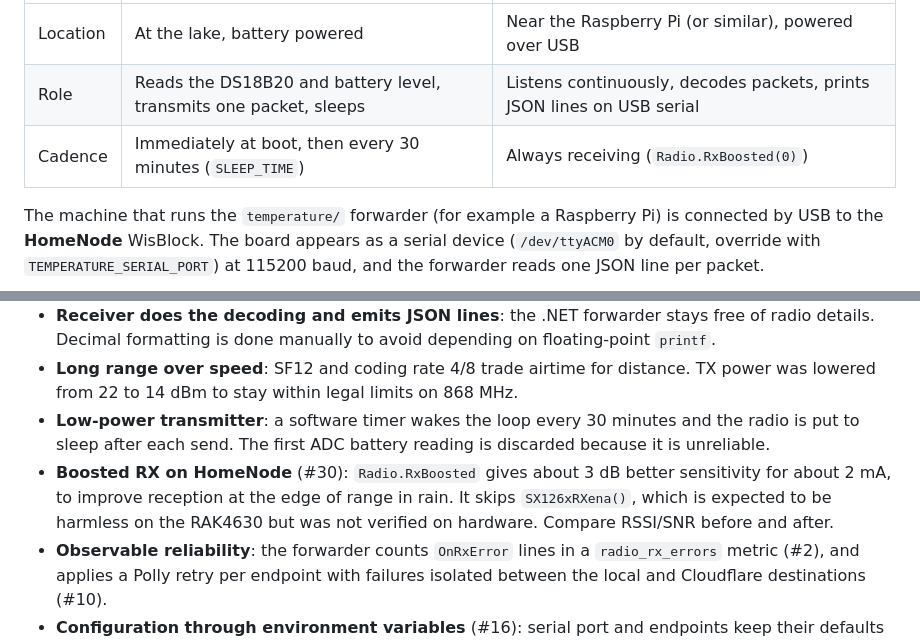
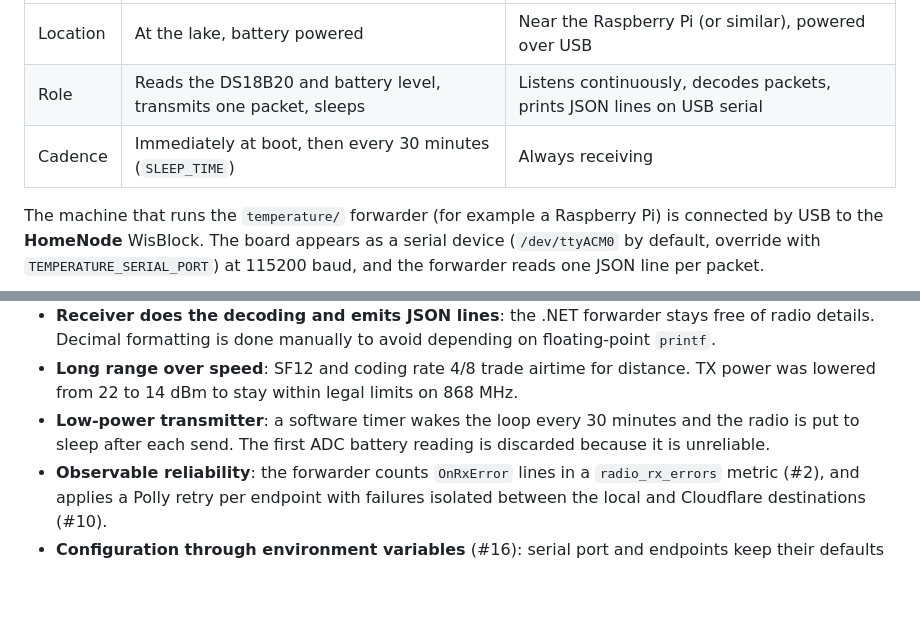
Before and after one commit to DavidMartynWood/Temperature, a Markdown page: README.md, 2 parts joined by grey strips. Rendered like a GitHub page; blank space fills up the shorter version.

Commit message:
Remove unmerged RX boost from README
Co-authored-by: DavidMartynWood <9726004+DavidMartynWood@users.noreply.github.com>

```diff
--- a/README.md
+++ b/README.md
@@ -15,7 +15,7 @@ The two firmware projects are a matched pair of RAK4631 WisBlock Core modules (n
 | --- | --- | --- |
 | Location | At the lake, battery powered | Near the Raspberry Pi (or similar), powered over USB |
 | Role | Reads the DS18B20 and battery level, transmits one packet, sleeps | Listens continuously, decodes packets, prints JSON lines on USB serial |
-| Cadence | Immediately at boot, then every 30 minutes (`SLEEP_TIME`) | Always receiving (`Radio.RxBoosted(0)`) |
+| Cadence | Immediately at boot, then every 30 minutes (`SLEEP_TIME`) | Always receiving |
 
 The machine that runs the `temperature/` forwarder (for example a Raspberry Pi) is connected by USB to the **HomeNode** WisBlock. The board appears as a serial device (`/dev/ttyACM0` by default, override with `TEMPERATURE_SERIAL_PORT`) at 115200 baud, and the forwarder reads one JSON line per packet.
 
@@ -76,7 +76,6 @@ These come from the project's pull requests:
 - **Receiver does the decoding and emits JSON lines**: the .NET forwarder stays free of radio details. Decimal formatting is done manually to avoid depending on floating-point `printf`.
 - **Long range over speed**: SF12 and coding rate 4/8 trade airtime for distance. TX power was lowered from 22 to 14 dBm to stay within legal limits on 868 MHz.
 - **Low-power transmitter**: a software timer wakes the loop every 30 minutes and the radio is put to sleep after each send. The first ADC battery reading is discarded because it is unreliable.
-- **Boosted RX on HomeNode** (#30): `Radio.RxBoosted` gives about 3 dB better sensitivity for about 2 mA, to improve reception at the edge of range in rain. It skips `SX126xRXena()`, which is expected to be harmless on the RAK4630 but was not verified on hardware. Compare RSSI/SNR before and after.
 - **Observable reliability**: the forwarder counts `OnRxError` lines in a `radio_rx_errors` metric (#2), and applies a Polly retry per endpoint with failures isolated between the local and Cloudflare destinations (#10).
 - **Configuration through environment variables** (#16): serial port and endpoints keep their defaults but can be overridden.
 - **Website and Worker**:
```
